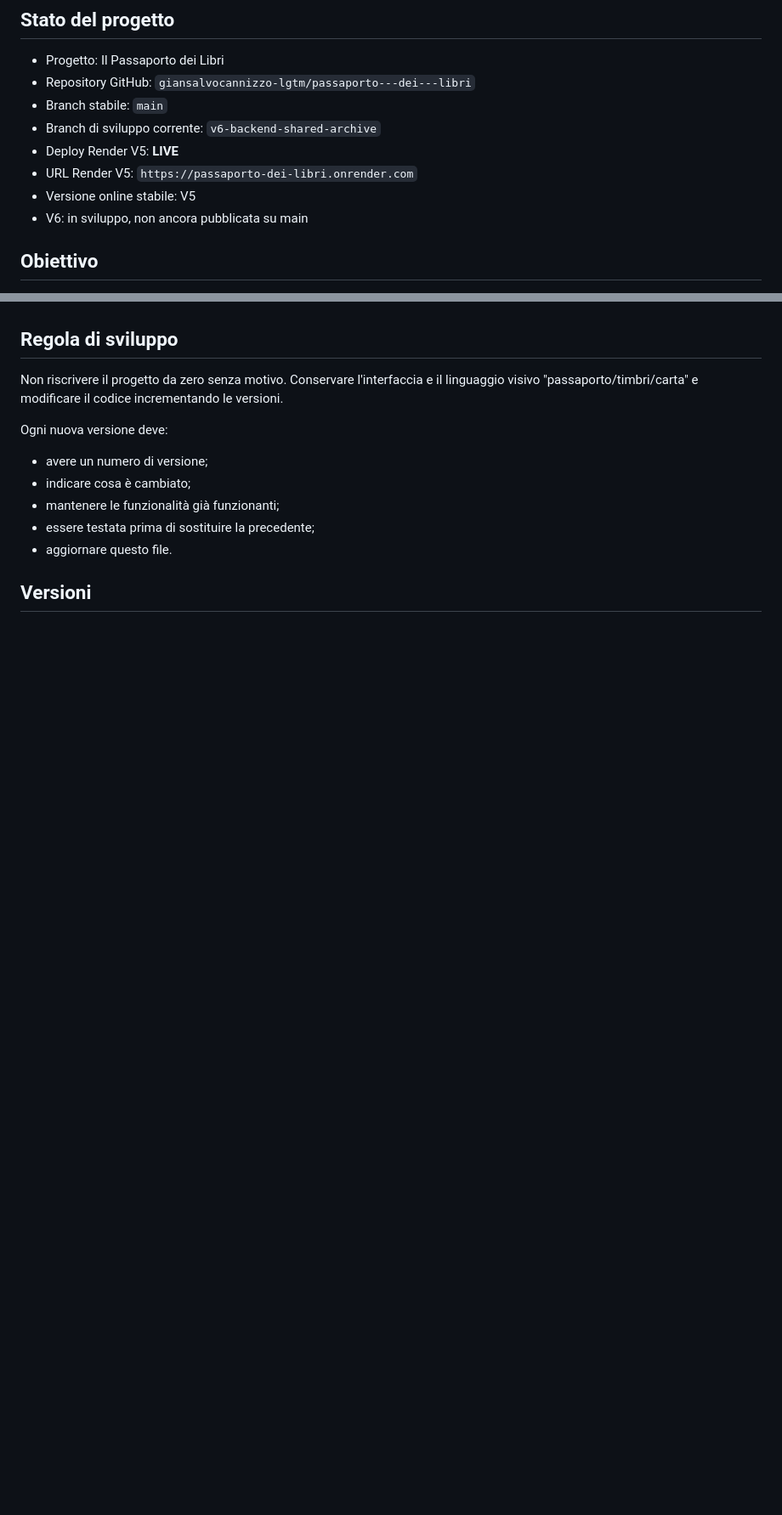
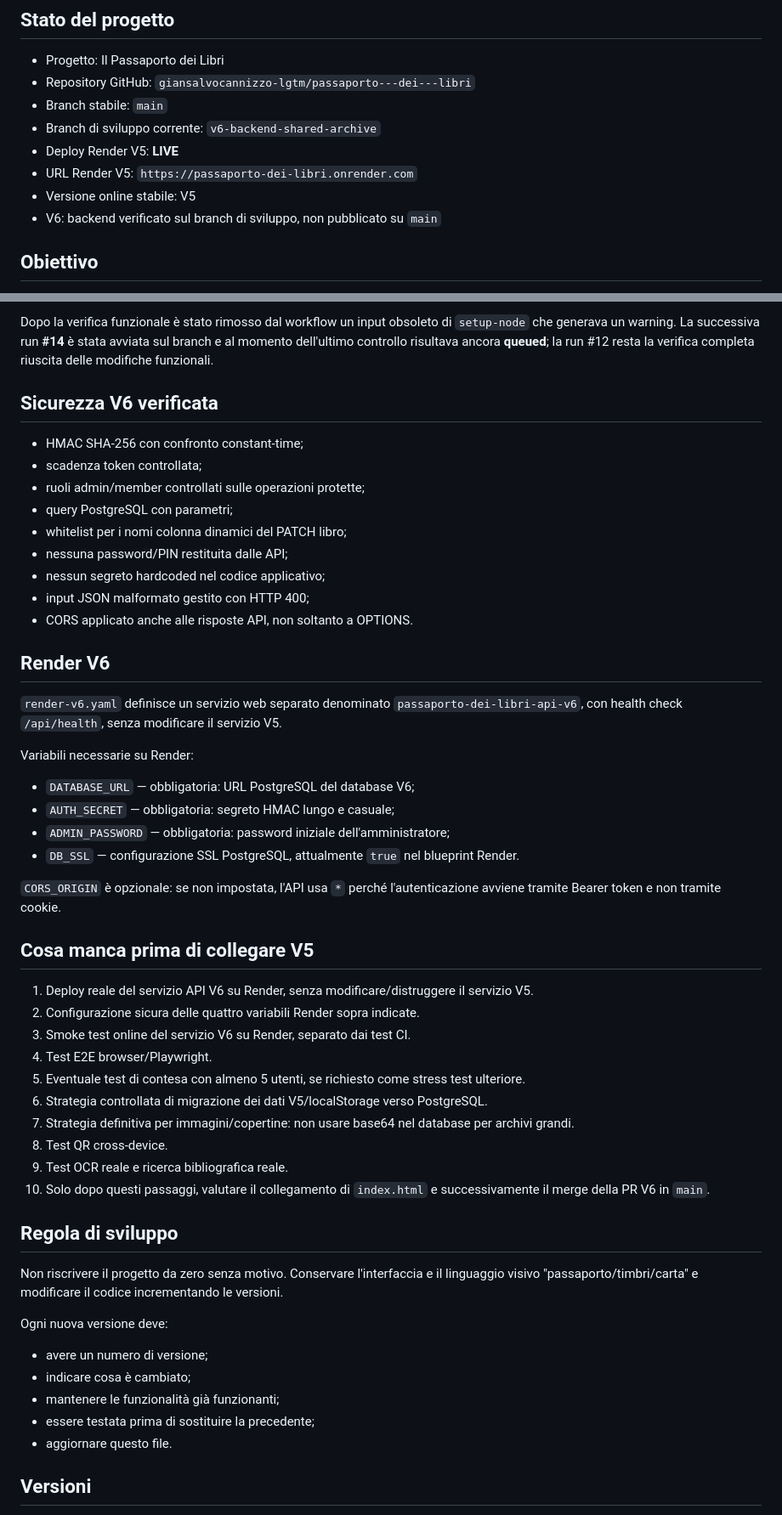
Before and after one commit to giansalvocannizzo-lgtm/passaporto---dei---libri, a Markdown page: PROJECT_MEMORY.md, 2 parts joined by grey strips. Shown at 85% size. Drawn GitHub-style; blank space fills up the shorter version.

```diff
--- a/PROJECT_MEMORY.md
+++ b/PROJECT_MEMORY.md
@@ -8,7 +8,7 @@
 - Deploy Render V5: **LIVE**
 - URL Render V5: `https://passaporto-dei-libri.onrender.com`
 - Versione online stabile: V5
-- V6: in sviluppo, non ancora pubblicata su main
+- V6: backend verificato sul branch di sviluppo, non pubblicato su `main`
 
 ## Obiettivo
 Creare una piattaforma digitale in cui ogni libro abbia un proprio "passaporto" e possa viaggiare attraverso una comunità di lettori. Il sistema deve registrare identità del libro, proprietario, custode attuale, posizione e storia dei passaggi.
@@ -106,3 +119,38 @@ Implementato nella prima fase:
+Dopo la verifica funzionale è stato rimosso dal workflow un input obsoleto di `setup-node` che generava un warning. La successiva run **#14** è stata avviata sul branch e al momento dell'ultimo controllo risultava ancora **queued**; la run #12 resta la verifica completa riuscita delle modifiche funzionali.
+
+## Sicurezza V6 verificata
+- HMAC SHA-256 con confronto constant-time;
+- scadenza token controllata;
+- ruoli admin/member controllati sulle operazioni protette;
+- query PostgreSQL con parametri;
+- whitelist per i nomi colonna dinamici del PATCH libro;
+- nessuna password/PIN restituita dalle API;
+- nessun segreto hardcoded nel codice applicativo;
+- input JSON malformato gestito con HTTP 400;
+- CORS applicato anche alle risposte API, non soltanto a OPTIONS.
+
+## Render V6
+`render-v6.yaml` definisce un servizio web separato denominato `passaporto-dei-libri-api-v6`, con health check `/api/health`, senza modificare il servizio V5.
+
+Variabili necessarie su Render:
+- `DATABASE_URL` — obbligatoria: URL PostgreSQL del database V6;
+- `AUTH_SECRET` — obbligatoria: segreto HMAC lungo e casuale;
+- `ADMIN_PASSWORD` — obbligatoria: password iniziale dell'amministratore;
+- `DB_SSL` — configurazione SSL PostgreSQL, attualmente `true` nel blueprint Render.
+
+`CORS_ORIGIN` è opzionale: se non impostata, l'API usa `*` perché l'autenticazione avviene tramite Bearer token e non tramite cookie.
+
+## Cosa manca prima di collegare V5
+1. Deploy reale del servizio API V6 su Render, senza modificare/distruggere il servizio V5.
+2. Configurazione sicura delle quattro variabili Render sopra indicate.
+3. Smoke test online del servizio V6 su Render, separato dai test CI.
+4. Test E2E browser/Playwright.
+5. Eventuale test di contesa con almeno 5 utenti, se richiesto come stress test ulteriore.
+6. Strategia controllata di migrazione dei dati V5/localStorage verso PostgreSQL.
+7. Strategia definitiva per immagini/copertine: non usare base64 nel database per archivi grandi.
+8. Test QR cross-device.
+9. Test OCR reale e ricerca bibliografica reale.
+10. Solo dopo questi passaggi, valutare il collegamento di `index.html` e successivamente il merge della PR V6 in `main`.
 
 ## Regola di sviluppo
 Non riscrivere il progetto da zero senza motivo. Conservare l'interfaccia e il linguaggio visivo "passaporto/timbri/carta" e modificare il codice incrementando le versioni.
```
Also changed, not shown: other parts of PROJECT_MEMORY.md (+47 -34 lines).
